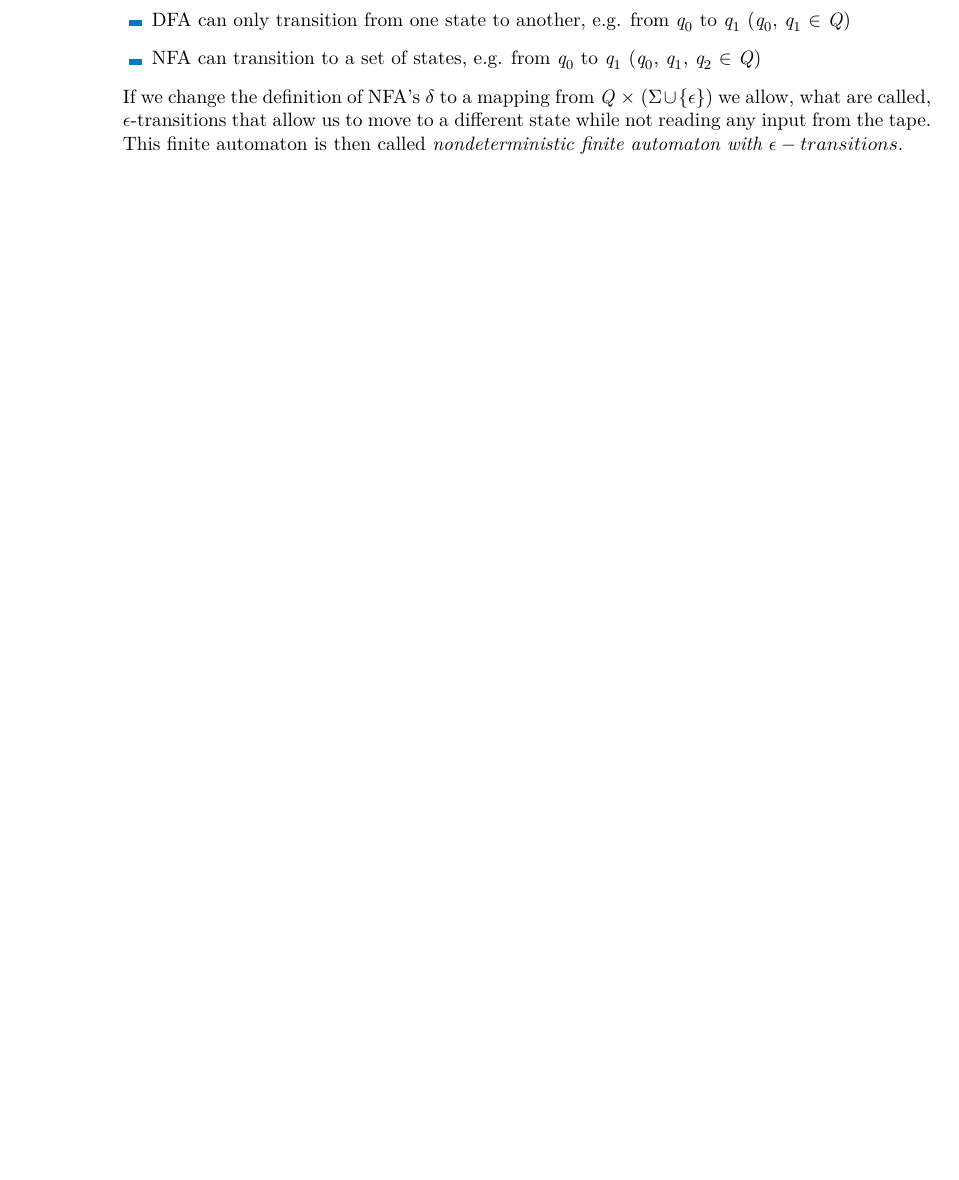
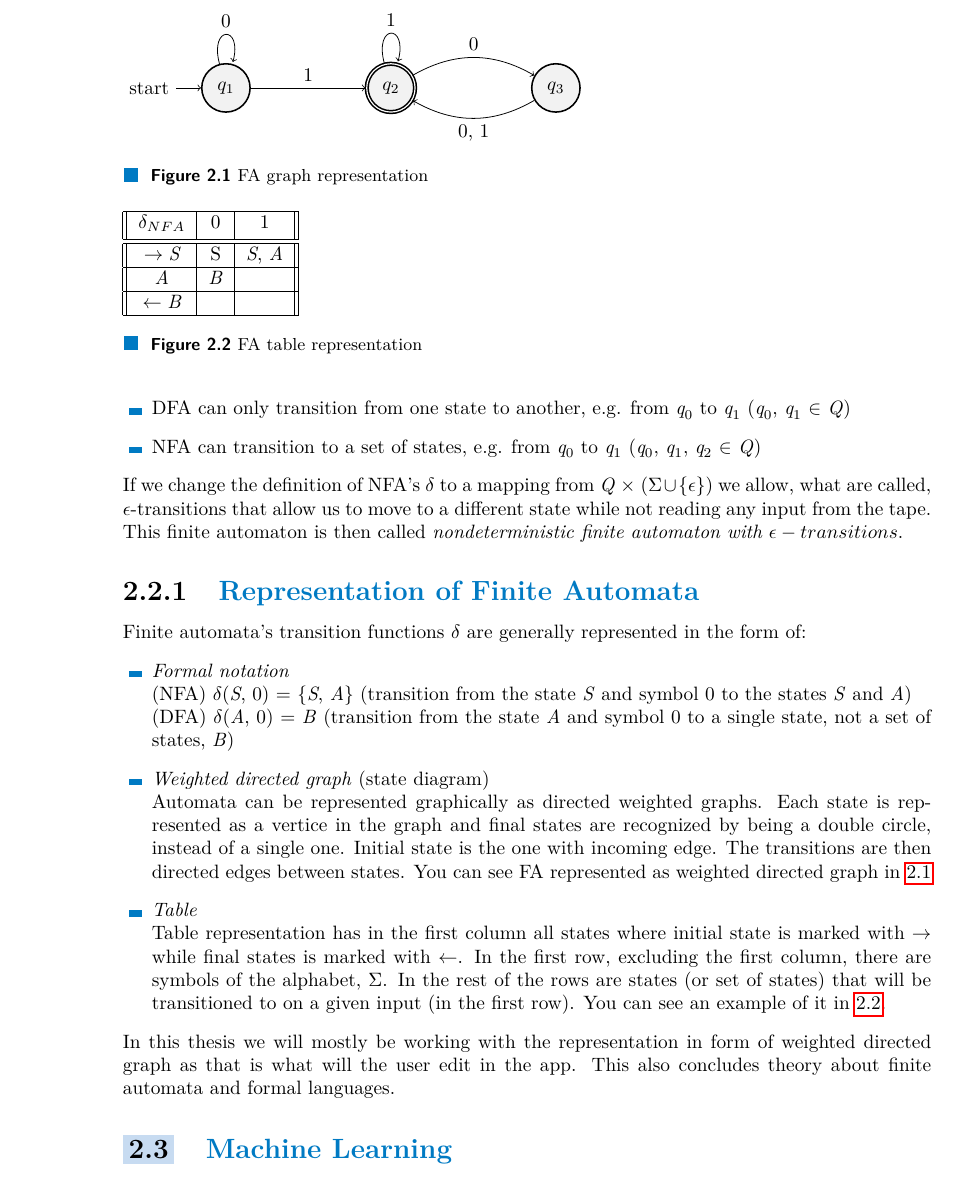
Before and after one commit to fortmarek/bachelor-thesis, a LaTeX thesis (thesis.tex, which reads text.tex): part of page 14 of 31, cut at the place of the change, the shorter picture padded with empty space. Compiled offline with pdfLaTeX.

Commit message:
Finish FA theory

```diff
--- a/text.tex
+++ b/text.tex
@@ -181,6 +181,50 @@ Expanding upon the difference between the definition of the transition function:
 \end{itemize}
 If we change the definition of NFA's $\delta$ to a mapping from \textit{Q} $\times$ ($\Sigma \cup \{\epsilon\}$) we allow, what are called, $\epsilon$-transitions that allow us to move to a different state while not reading any input from the tape. This finite automaton is then called \textit{nondeterministic finite automaton with $\epsilon-transitions$}.
 
+\subsection{Representation of Finite Automata}
+
+Finite automata's transition functions $\delta$ are generally represented in the form of:
+\begin{itemize}
+    \item \textit{Formal notation}\\
+    (NFA) $\delta$(\textit{S}, 0) = \{\textit{S}, \textit{A}\} (transition from the state \textit{S} and symbol 0 to the states \textit{S} and \textit{A})\\
+    (DFA) $\delta$(\textit{A}, 0) = \textit{B} (transition from the state \textit{A} and symbol 0 to a single state, not a set of states, \textit{B})
+    \item \textit{Weighted directed graph} (state diagram)\\
+    Automata can be represented graphically as directed weighted graphs. Each state is represented as a vertice in the graph and final states are recognized by being a double circle, instead of a single one. Initial state is the one with incoming edge. The transitions are then directed edges between states. You can see FA represented as weighted directed graph in \ref{graph-representation}
+    \item \textit{Table}\\
+    Table representation has in the first column all states where initial state is marked with $\rightarrow$ while final states is marked with $\leftarrow$. In the first row, excluding the first column, there are symbols of the alphabet, $\Sigma$. In the rest of the rows are states (or set of states) that will be transitioned to on a given input (in the first row). You can see an example of it in \ref{table-representation}.
+\end{itemize}
+\begin{figure}
+\begin{tikzpicture}
+    \node[state, initial] (q1) {$q_1$};
+    \node[state, accepting, right of=q1] (q2) {$q_2$};
+    \node[state, right of=q2] (q3) {$q_3$};
+    \draw   (q1) edge[loop above] node{0} (q1)
+            (q1) edge[above] node{1} (q2)
+            (q2) edge[loop above] node{1} (q2)
+            (q2) edge[bend left, above] node{0} (q3)
+            (q3) edge[bend left, below] node{0, 1} (q2);
+\end{tikzpicture}
+\caption{FA graph representation}\label{graph-representation}
+\end{figure}
+\begin{figure}
+\begin{tabular}{||c|c|c||}
+    \hline
+    $\delta_{NFA}$ & 0 & 1 \\ [0.5ex]
+    \hline\hline
+    $\rightarrow \textit{S}$ & S & \textit{S}, \textit{A} \\
+    \hline
+    \textit{A} & \textit{B} & \\
+    \hline
+    $\leftarrow \textit{B}$ &  & \\
+    \hline
+\end{tabular}
+\caption{FA table representation}\label{table-representation}
+\end{figure}
+In this thesis we will mostly be working with the representation in form of weighted directed graph as that is what will the user edit in the app.
+This also concludes theory about finite automata and formal languages.
+
+\section{Machine Learning}
+
 \chapter{Analysis}
 \label{chap:analysis}
 
--- a/thesis.tex
+++ b/thesis.tex
@@ -47,6 +47,13 @@
 \RequirePackage{amsthm}[2020/05/29]
 \RequirePackage{emptypage}[2010/05/30]
 \RequirePackage{biblatex}
+\RequirePackage{tikz}
+\usetikzlibrary{arrows,automata,positioning}
+\tikzset{
+  ->,
+  node distance=3cm,
+  every state/.style={thick, fill=gray!10}
+}
 
 %%% modra
  \definecolor{decoration}{RGB}{0, 122, 195} %CTU blue
```
